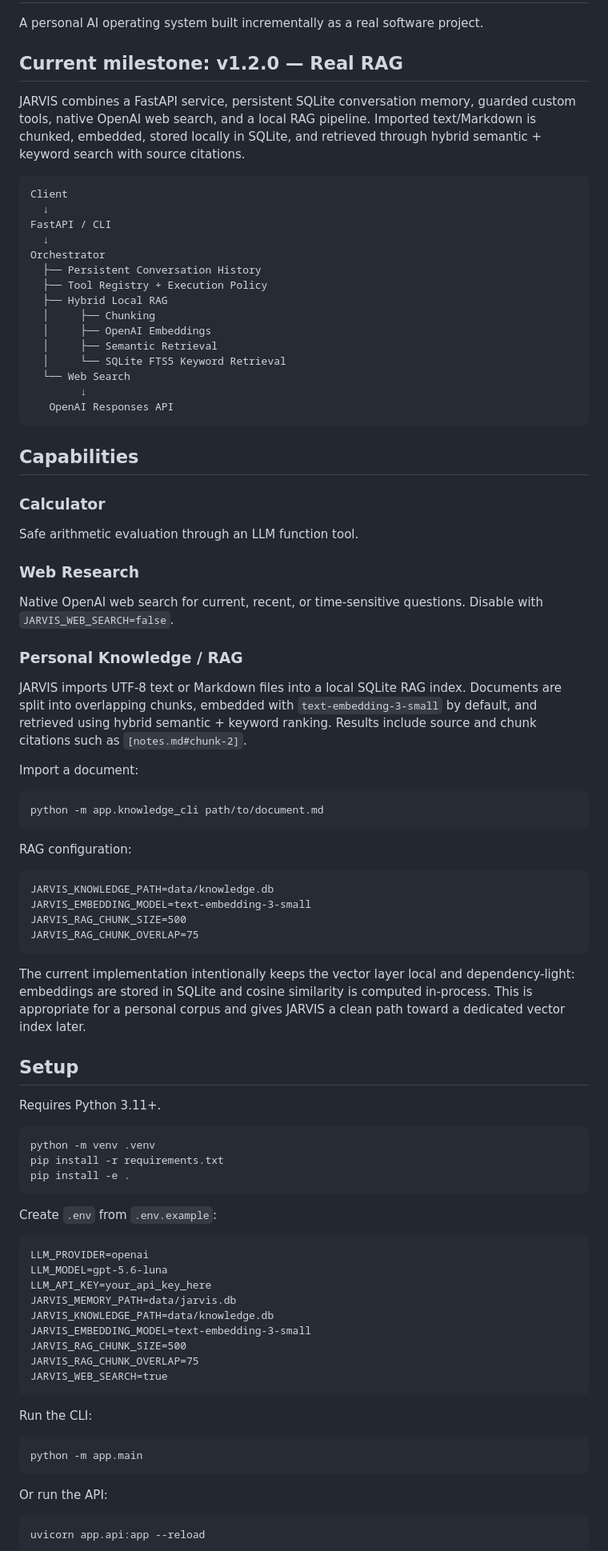
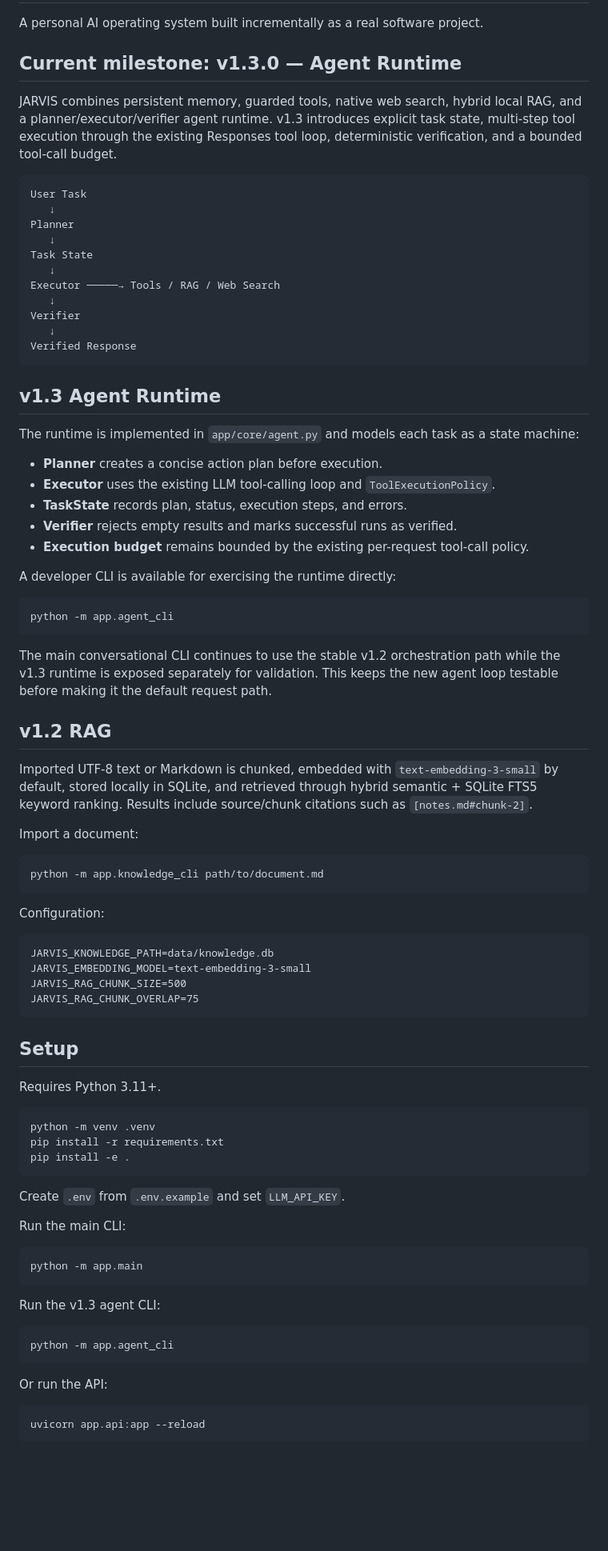
Before and after one commit to storytellingengineer/jarvis_os, a Markdown page: README.md, the part around one of its changes. Shown at 80% size. Rendered like a GitHub page; blank space fills up the shorter version.

Commit message:
docs: mark v1.3 agent runtime milestone

````diff
--- a/README.md
+++ b/README.md
@@ -2,38 +2,45 @@
 
 A personal AI operating system built incrementally as a real software project.
 
-## Current milestone: v1.2.0 — Real RAG
+## Current milestone: v1.3.0 — Agent Runtime
 
-JARVIS combines a FastAPI service, persistent SQLite conversation memory, guarded custom tools, native OpenAI web search, and a local RAG pipeline. Imported text/Markdown is chunked, embedded, stored locally in SQLite, and retrieved through hybrid semantic + keyword search with source citations.
+JARVIS combines persistent memory, guarded tools, native web search, hybrid local RAG, and a planner/executor/verifier agent runtime. v1.3 introduces explicit task state, multi-step tool execution through the existing Responses tool loop, deterministic verification, and a bounded tool-call budget.
 
 ```text
-Client
-  ↓
-FastAPI / CLI
-  ↓
-Orchestrator
-  ├── Persistent Conversation History
-  ├── Tool Registry + Execution Policy
-  ├── Hybrid Local RAG
-  │     ├── Chunking
-  │     ├── OpenAI Embeddings
-  │     ├── Semantic Retrieval
-  │     └── SQLite FTS5 Keyword Retrieval
-  └── Web Search
-        ↓
-   OpenAI Responses API
+User Task
+   ↓
+Planner
+   ↓
+Task State
+   ↓
+Executor ─────→ Tools / RAG / Web Search
+   ↓
+Verifier
+   ↓
+Verified Response
 ```
 
-## Capabilities
+## v1.3 Agent Runtime
 
-### Calculator
-Safe arithmetic evaluation through an LLM function tool.
+The runtime is implemented in `app/core/agent.py` and models each task as a state machine:
 
-### Web Research
-Native OpenAI web search for current, recent, or time-sensitive questions. Disable with `JARVIS_WEB_SEARCH=false`.
+- **Planner** creates a concise action plan before execution.
+- **Executor** uses the existing LLM tool-calling loop and `ToolExecutionPolicy`.
+- **TaskState** records plan, status, execution steps, and errors.
+- **Verifier** rejects empty results and marks successful runs as verified.
+- **Execution budget** remains bounded by the existing per-request tool-call policy.
 
-### Personal Knowledge / RAG
-JARVIS imports UTF-8 text or Markdown files into a local SQLite RAG index. Documents are split into overlapping chunks, embedded with `text-embedding-3-small` by default, and retrieved using hybrid semantic + keyword ranking. Results include source and chunk citations such as `[notes.md#chunk-2]`.
+A developer CLI is available for exercising the runtime directly:
+
+```bash
+python -m app.agent_cli
+```
+
+The main conversational CLI continues to use the stable v1.2 orchestration path while the v1.3 runtime is exposed separately for validation. This keeps the new agent loop testable before making it the default request path.
+
+## v1.2 RAG
+
+Imported UTF-8 text or Markdown is chunked, embedded with `text-embedding-3-small` by default, stored locally in SQLite, and retrieved through hybrid semantic + SQLite FTS5 keyword ranking. Results include source/chunk citations such as `[notes.md#chunk-2]`.
 
 Import a document:
 
@@ -41,7 +48,7 @@ Import a document:
 python -m app.knowledge_cli path/to/document.md
 ```
 
-RAG configuration:
+Configuration:
 
 ```text
 JARVIS_KNOWLEDGE_PATH=data/knowledge.db
@@ -49,8 +56,6 @@ JARVIS_EMBEDDING_MODEL=text-embedding-3-small
 JARVIS_RAG_CHUNK_SIZE=500
 JARVIS_RAG_CHUNK_OVERLAP=75
 ```
-
-The current implementation intentionally keeps the vector layer local and dependency-light: embeddings are stored in SQLite and cosine similarity is computed in-process. This is appropriate for a personal corpus and gives JARVIS a clean path toward a dedicated vector index later.
 
 ## Setup
 
@@ -62,24 +67,18 @@ pip install -r requirements.txt
 pip install -e .
 ```
 
-Create `.env` from `.env.example`:
+Create `.env` from `.env.example` and set `LLM_API_KEY`.
 
-```text
-LLM_PROVIDER=openai
-LLM_MODEL=gpt-5.6-luna
-LLM_API_KEY=your_api_key_here
-JARVIS_MEMORY_PATH=data/jarvis.db
-JARVIS_KNOWLEDGE_PATH=data/knowledge.db
-JARVIS_EMBEDDING_MODEL=text-embedding-3-small
-JARVIS_RAG_CHUNK_SIZE=500
-JARVIS_RAG_CHUNK_OVERLAP=75
-JARVIS_WEB_SEARCH=true
-```
-
-Run the CLI:
+Run the main CLI:
 
 ```bash
 python -m app.main
+```
+
+Run the v1.3 agent CLI:
+
+```bash
+python -m app.agent_cli
 ```
 
 Or run the API:
````
Also changed, not shown: other parts of README.md (+6 -3 lines).
